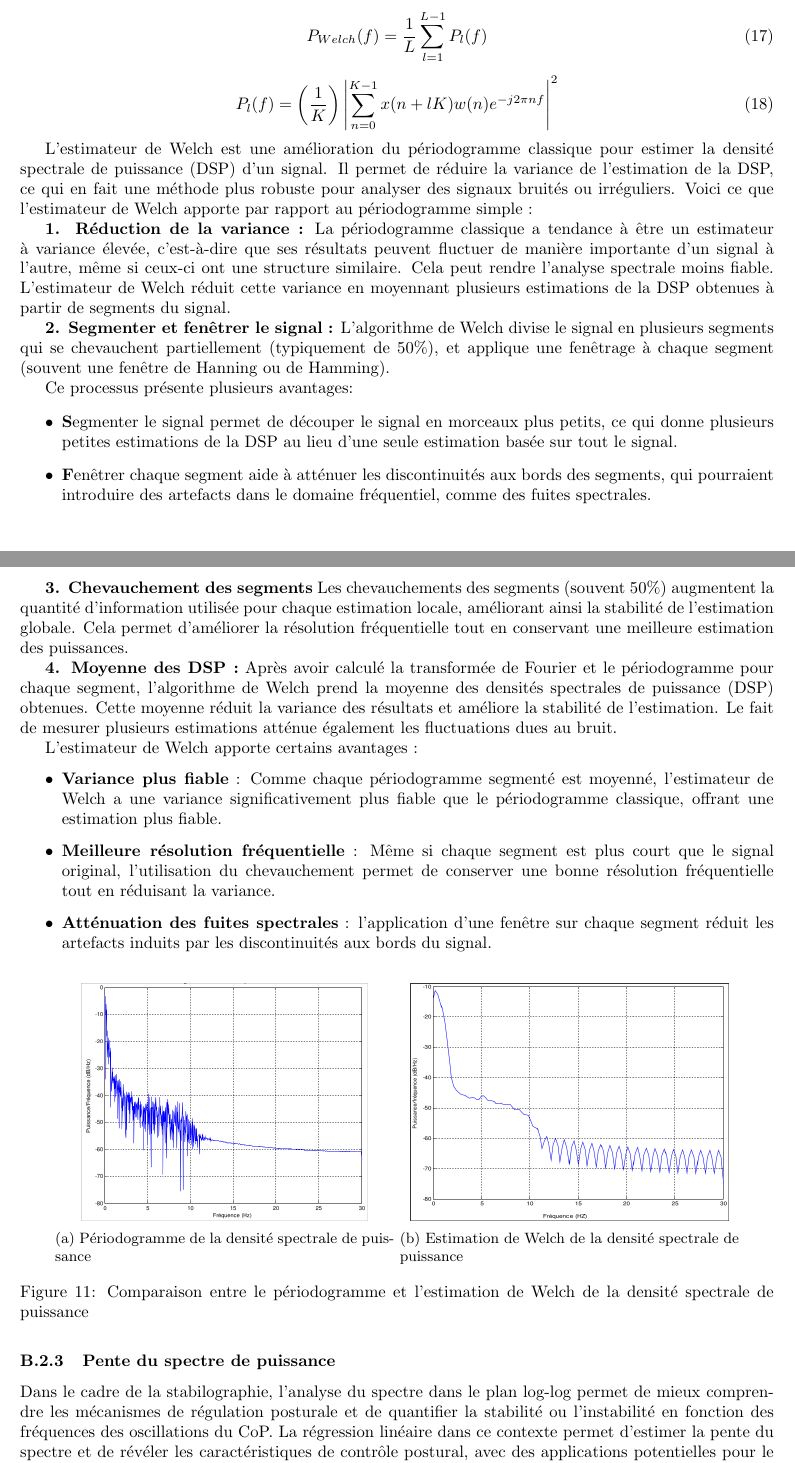
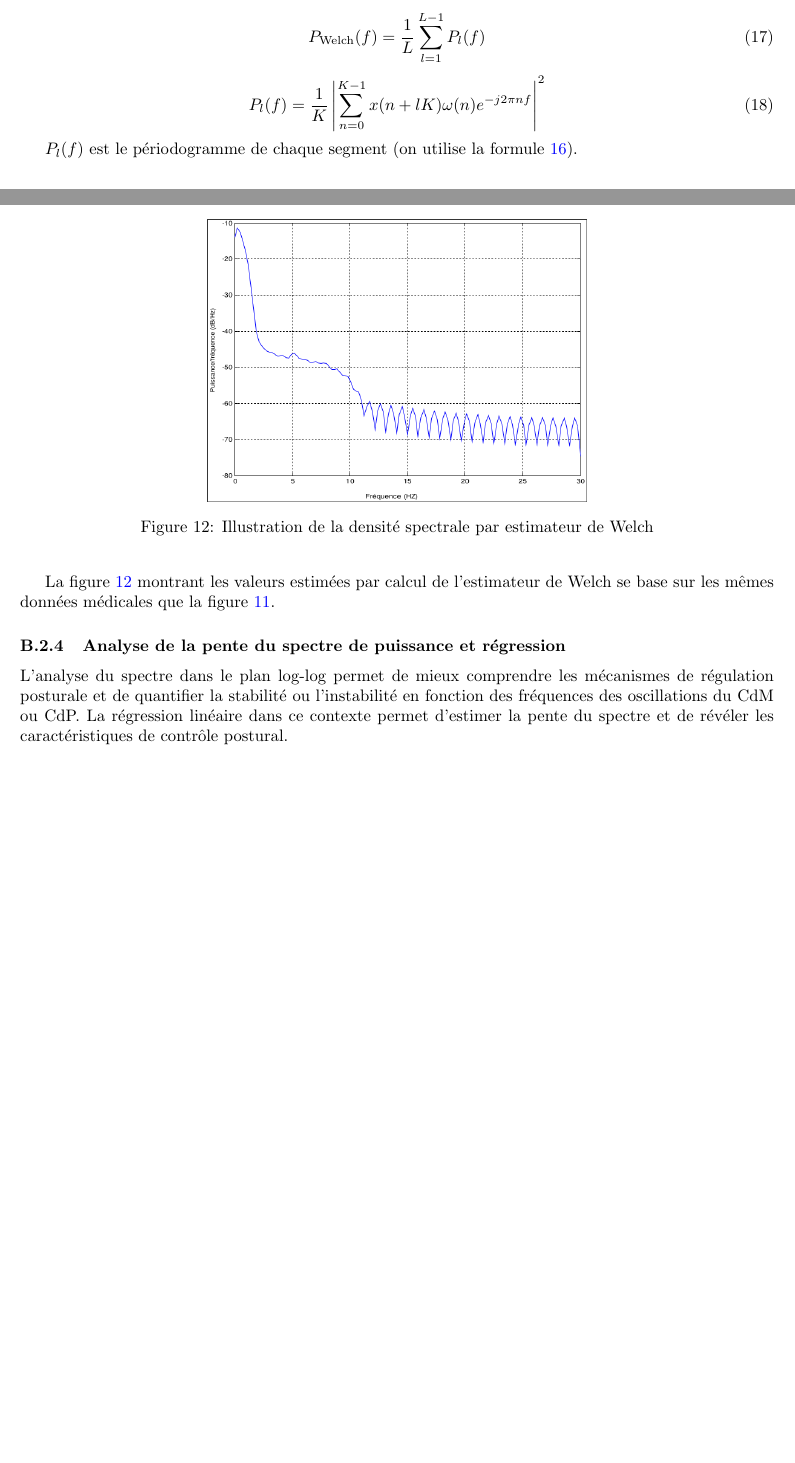
Before and after one commit to Maskrpone/rapport-posturographique, a LaTeX document (main.tex, which reads chapters/annexe.tex): two parts of pages 16 and 17 of 19 before the commit and two parts of pages 16 and 17 of 18 after it, joined at a grey line, cut so that both start at the same text, the shorter picture padded with empty space. Compiled offline with pdfLaTeX.

Commit message:
Fix
Annexe méthodes d'analyse : partie fréquentielle reformulée
Général : lien et références en bleu et plus en encadré rouge

```diff
--- a/chapters/annexe.tex
+++ b/chapters/annexe.tex
@@ -235,68 +242,26 @@ On calcule alors l’estimateur de Welch à partir du périodogramme calculé co
 
 \begin{equation}
-  P_{Welch}(f) = \frac{1}{L} \sum_{l=1}^{L-1}P_l(f)
-  \label{P_Welch}
+  P_{\text{Welch}}(f)=\frac{1}{L}\sum\limits_{l=1}^{L-1}P_l(f)
+  \label{eq:P_Welch}
 \end{equation}
 
 \begin{equation}
-  P_l(f) = \left( \frac{1}{K}\right) \left |\sum_{n=0}^{K-1} x(n+lK) w(n) e^{-j2\pi nf} \right |^2
-  \label{eq:Pl_f}
+  P_l(f) = \frac{1}{K}\left|\sum\limits_{n=0}^{K-1}x(n+lK)\omega(n)e^{-j2\pi nf}\right|^2
+  \label{eq:P_l}
 \end{equation}
 
-L'estimateur de Welch est une amélioration du périodogramme classique pour estimer la densité spectrale de puissance (DSP) d'un signal.
-Il permet de réduire la variance de l'estimation de la DSP, ce qui en fait une méthode plus robuste pour analyser des signaux bruités ou irréguliers.
-Voici ce que l'estimateur de Welch apporte par rapport au périodogramme simple :
+$P_l(f)$ est le périodogramme de chaque segment (on utilise la formule \ref{eq:P_per}).
 
-\textbf{1. Réduction de la variance :}
-La périodogramme classique a tendance à être un estimateur à variance élevée, c'est-à-dire que ses résultats peuvent fluctuer de manière importante d'un signal à l'autre, même si ceux-ci ont une structure similaire.
-Cela peut rendre l'analyse spectrale moins fiable.
-L'estimateur de Welch réduit cette variance en moyennant plusieurs estimations de la DSP obtenues à partir de segments du signal.
-
-\textbf{2. Segmenter et fenêtrer le signal :}
-L'algorithme de Welch divise le signal en plusieurs segments qui se chevauchent partiellement (typiquement de 50\%), et applique une fenêtrage à chaque segment (souvent une fenêtre de Hanning ou de Hamming).
-
-Ce processus présente plusieurs avantages:
-\begin{itemize}
-    \item \textbf Segmenter le signal permet de découper le signal en morceaux plus petits, ce qui donne plusieurs petites estimations de la DSP au lieu d'une seule estimation basée sur tout le signal.
-    \item \textbf Fenêtrer chaque segment aide à atténuer les discontinuités aux bords des segments, qui pourraient introduire des artefacts dans le domaine fréquentiel, comme des fuites spectrales.
-\end{itemize}
-
-\textbf{3. Chevauchement des segments}
-Les chevauchements des segments (souvent 50\%) augmentent la quantité d'information utilisée pour chaque estimation locale, améliorant ainsi la stabilité de l'estimation globale.
-Cela permet d'améliorer la résolution fréquentielle tout en conservant une meilleure estimation des puissances.
-
-\textbf{4. Moyenne des DSP :}
-Après avoir calculé la transformée de Fourier et le périodogramme pour chaque segment, l'algorithme de Welch prend la moyenne des densités spectrales de puissance (DSP) obtenues.
-Cette moyenne réduit la variance des résultats et améliore la stabilité de l'estimation.
-Le fait de mesurer plusieurs estimations atténue également les fluctuations dues au bruit.
-
-L'estimateur de Welch apporte certains avantages :
-\begin{itemize}
-    \item  \textbf{Variance plus fiable} : Comme chaque périodogramme segmenté est moyenné, l'estimateur de Welch a une variance significativement plus fiable que le périodogramme classique, offrant une estimation plus fiable.
-    \item \textbf{Meilleure résolution fréquentielle} : Même si chaque segment est plus court que le signal original, l'utilisation du chevauchement permet de conserver une bonne résolution fréquentielle tout en réduisant la variance.
-    \item  \textbf{Atténuation des fuites spectrales} : l'application d'une fenêtre sur chaque segment réduit les artefacts induits par les discontinuités aux bords du signal.
-\end{itemize}
-
-\begin{figure}[H]
-    \centering
-    \begin{subfigure}[b]{0.45\textwidth}
-        \centering
-        \includegraphics[height=5cm]{images/methode/periodogramme.png}
-        \caption{Périodogramme de la densité spectrale de puissance}\label{fig:periodogramme}
-    \end{subfigure}
-    \begin{subfigure}[b]{0.45\textwidth}
-        \centering
-        \includegraphics[height=5cm]{images/methode/welch.png}
-        \caption{Estimation de Welch de la densité spectrale de puissance}\label{fig:welch}
-    \end{subfigure}
-    \caption{Comparaison entre le périodogramme et l'estimation de Welch de la densité spectrale de puissance}\label{fig:periodogramme_welch}
+\begin{figure}[ht]
+  \centering
+  \includegraphics[width=8cm]{images/methode/welch.png}
+  \caption{Illustration de la densité spectrale par estimateur de Welch}
+  \label{fig:welch}
 \end{figure}
 
-\subsubsection{Pente du spectre de puissance}
+La figure \ref{fig:welch} montrant les valeurs estimées par calcul de l'estimateur de Welch se base sur les mêmes données médicales que la figure \ref{fig:periodogramme}.
 
-Dans le cadre de la stabilographie, l’analyse du spectre dans le plan log-log permet de mieux comprendre les mécanismes de régulation posturale et de quantifier la stabilité ou l’instabilité en fonction des
-fréquences des oscillations du CoP. La régression linéaire dans ce contexte permet d’estimer la pente du
-spectre et de révéler les caractéristiques de contrôle postural, avec des applications potentielles pour le
-diagnostic ou la suivi clinique des troubles de l’équilibre, ou encore pour la prévention des chutes chez
-les personnes âgées.
+\subsubsection{Analyse de la pente du spectre de puissance et régression}
 
+L’analyse du spectre dans le plan log-log permet de mieux comprendre les mécanismes de régulation posturale et de quantifier la stabilité ou l’instabilité en fonction des fréquences des oscillations du CdM ou CdP.
+La régression linéaire dans ce contexte permet d’estimer la pente du spectre et de révéler les caractéristiques de contrôle postural.
--- a/main.tex
+++ b/main.tex
@@ -6,7 +6,8 @@
 \usepackage{subcaption}
 \usepackage{float}
 \usepackage[a4paper, margin=1in]{geometry}
-\usepackage{hyperref}
+\usepackage[colorlinks=true,linkcolor=blue]{hyperref}
+\usepackage{xcolor}
 
 \graphicspath{./images/}
 
```
Also changed, not shown: chapters/annexe.tex (56 more changed lines).
